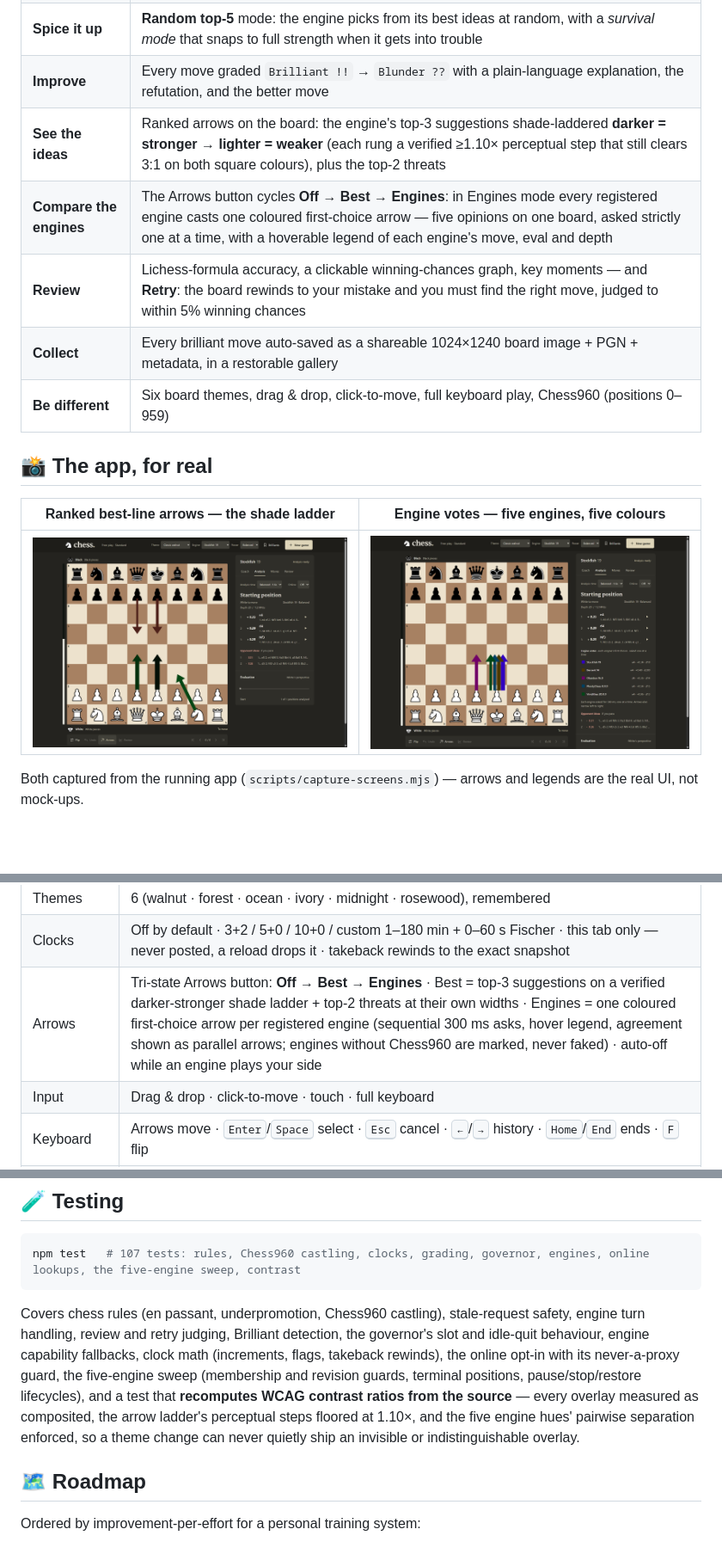
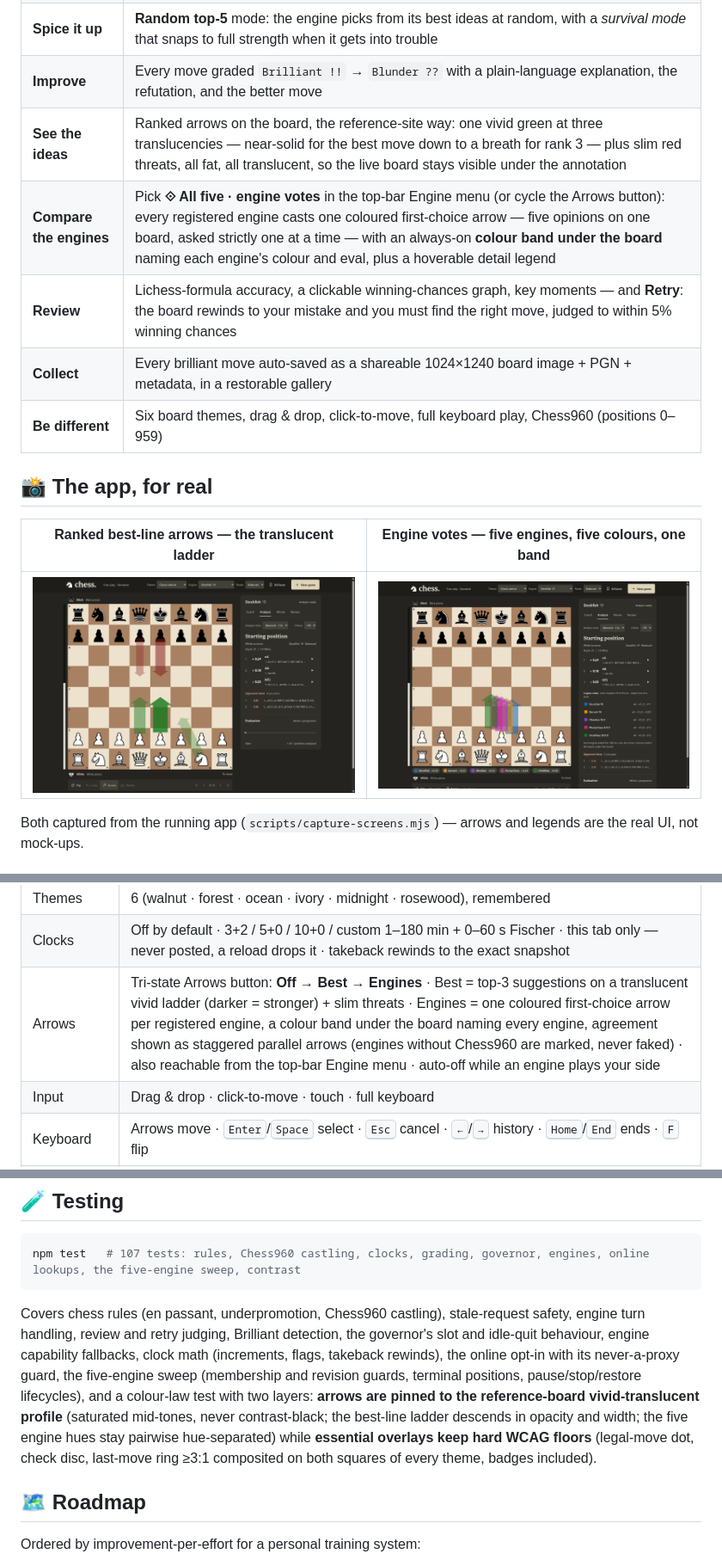
Before and after one commit to Ekka-Barber/Chess-Play-Fun, a Markdown page: README.md, 3 parts joined by grey strips. Shown at 86% size. Rendered like a GitHub page; pictures changed too: assets/screens/app-analysis.png, assets/screens/app-engine-votes.png; blank space fills up the shorter version.

Commit message:
Arrow redesign: the reference boards' vivid translucent look, engine colour band, top-bar entry
Reverse-engineered from what the reference sites actually ship - chessground's
brush table (paleGreen #15781B @ 0.4, width 15% of the board) and chess.com's
semi-transparent game-review arrows - instead of enforcing WCAG 3:1 on
decorative overlays, which had produced near-black arrows nobody could tell
apart. Arrows are now saturated mid-tone GLOBAL colours (same on every theme,
like the reference sites) drawn translucent with fat, head-scaled shafts:
the best-line ladder is one vivid green at three opacities and widths
(darker = stronger), threats slim red, each engine a fixed hue (blue, amber,
purple, pink, green; pairwise hue gaps >=40 degrees, my first teal pick was
27 degrees from blue and the new test caught it).

Discoverability, per user report: the top-bar Engine menu gains a first
entry 'All five - engine votes' that switches the coach view on (any single
engine picks Best back), and an always-on colour band under the board names
each engine's colour with its live eval. Agreeing engines now stagger along
their length as well as sideways (perpendicular room collapses to zero for
fat arrows on the a/h files), with a per-member bounds scale so no
combination of the two shifts can clip a head off the board.

The colour-law test now has two layers: arrows are pinned to the vivid
translucent profile (luminance band, hue separation, descending
opacity/width ladders) while essential overlays (dot, check disc, last-move
ring, badges) keep hard 3:1 floors. Verified visually in a real browser on
dark and light themes with all five engines answering.

````diff
--- a/README.md
+++ b/README.md
@@ -42,13 +42,13 @@ A local chess workspace that respects your laptop.</p>
 | **Watch the clock** | Optional — 3+2, 5+0, 10+0 or custom (1–180 min · Fischer increment); lives in this tab only (a reload drops it), and a takeback rewinds it to the exact snapshot |
 | **Spice it up** | **Random top-5** mode: the engine picks from its best ideas at random, with a *survival mode* that snaps to full strength when it gets into trouble |
 | **Improve** | Every move graded `Brilliant !!` → `Blunder ??` with a plain-language explanation, the refutation, and the better move |
-| **See the ideas** | Ranked arrows on the board: the engine's top-3 suggestions shade-laddered **darker = stronger → lighter = weaker** (each rung a verified ≥1.10× perceptual step that still clears 3:1 on both square colours), plus the top-2 threats |
-| **Compare the engines** | The Arrows button cycles **Off → Best → Engines**: in Engines mode every registered engine casts one coloured first-choice arrow — five opinions on one board, asked strictly one at a time, with a hoverable legend of each engine's move, eval and depth |
+| **See the ideas** | Ranked arrows on the board, the reference-site way: one vivid green at three translucencies — near-solid for the best move down to a breath for rank 3 — plus slim red threats, all fat, all translucent, so the live board stays visible under the annotation |
+| **Compare the engines** | Pick **⟐ All five · engine votes** in the top-bar Engine menu (or cycle the Arrows button): every registered engine casts one coloured first-choice arrow — five opinions on one board, asked strictly one at a time — with an always-on **colour band under the board** naming each engine's colour and eval, plus a hoverable detail legend |
 | **Review** | Lichess-formula accuracy, a clickable winning-chances graph, key moments — and **Retry**: the board rewinds to your mistake and you must find the right move, judged to within 5% winning chances |
 | **Collect** | Every brilliant move auto-saved as a shareable 1024×1240 board image + PGN + metadata, in a restorable gallery |
 | **Be different** | Six board themes, drag & drop, click-to-move, full keyboard play, Chess960 (positions 0–959) |
 
 ## 📸 The app, for real
 
-| Ranked best-line arrows — the shade ladder | Engine votes — five engines, five colours |
+| Ranked best-line arrows — the translucent ladder | Engine votes — five engines, five colours, one band |
 |---|---|
@@ -145,7 +145,7 @@ Answers land in a disk cache (`.cache/online/`): cloud evals expire after 24 h,
 |---|---|
 | Themes | 6 (walnut · forest · ocean · ivory · midnight · rosewood), remembered |
 | Clocks | Off by default · 3+2 / 5+0 / 10+0 / custom 1–180 min + 0–60 s Fischer · this tab only — never posted, a reload drops it · takeback rewinds to the exact snapshot |
-| Arrows | Tri-state Arrows button: **Off → Best → Engines** · Best = top-3 suggestions on a verified darker-stronger shade ladder + top-2 threats at their own widths · Engines = one coloured first-choice arrow per registered engine (sequential 300 ms asks, hover legend, agreement shown as parallel arrows; engines without Chess960 are marked, never faked) · auto-off while an engine plays your side |
+| Arrows | Tri-state Arrows button: **Off → Best → Engines** · Best = top-3 suggestions on a translucent vivid ladder (darker = stronger) + slim threats · Engines = one coloured first-choice arrow per registered engine, a colour band under the board naming every engine, agreement shown as staggered parallel arrows (engines without Chess960 are marked, never faked) · also reachable from the top-bar Engine menu · auto-off while an engine plays your side |
 | Input | Drag & drop · click-to-move · touch · full keyboard |
 | Keyboard | Arrows move · <kbd>Enter</kbd>/<kbd>Space</kbd> select · <kbd>Esc</kbd> cancel · <kbd>←</kbd>/<kbd>→</kbd> history · <kbd>Home</kbd>/<kbd>End</kbd> ends · <kbd>F</kbd> flip |
 | Accessibility | Labelled grid · roving tabindex · visible focus · reduced motion · contrast enforced by a test that parses the source |
@@ -166,7 +166,7 @@ Answers land in a disk cache (`.cache/online/`): cloud evals expire after 24 h,
 npm test   # 107 tests: rules, Chess960 castling, clocks, grading, governor, engines, online lookups, the five-engine sweep, contrast
 ```
 
-Covers chess rules (en passant, underpromotion, Chess960 castling), stale-request safety, engine turn handling, review and retry judging, Brilliant detection, the governor's slot and idle-quit behaviour, engine capability fallbacks, clock math (increments, flags, takeback rewinds), the online opt-in with its never-a-proxy guard, the five-engine sweep (membership and revision guards, terminal positions, pause/stop/restore lifecycles), and a test that **recomputes WCAG contrast ratios from the source** — every overlay measured as composited, the arrow ladder's perceptual steps floored at 1.10×, and the five engine hues' pairwise separation enforced, so a theme change can never quietly ship an invisible or indistinguishable overlay.
+Covers chess rules (en passant, underpromotion, Chess960 castling), stale-request safety, engine turn handling, review and retry judging, Brilliant detection, the governor's slot and idle-quit behaviour, engine capability fallbacks, clock math (increments, flags, takeback rewinds), the online opt-in with its never-a-proxy guard, the five-engine sweep (membership and revision guards, terminal positions, pause/stop/restore lifecycles), and a colour-law test with two layers: **arrows are pinned to the reference-board vivid-translucent profile** (saturated mid-tones, never contrast-black; the best-line ladder descends in opacity and width; the five engine hues stay pairwise hue-separated) while **essential overlays keep hard WCAG floors** (legal-move dot, check disc, last-move ring ≥3:1 composited on both squares of every theme, badges included).
 
 ## 🗺️ Roadmap
 
````
Also changed, not shown: other parts of README.md (+1 -1 lines), 5 other files.
